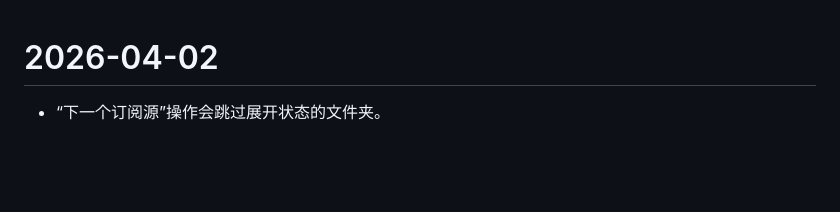
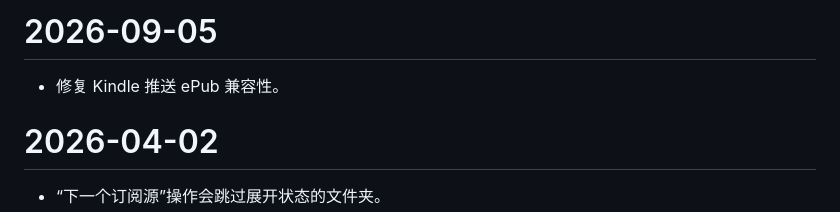
Before and after one commit to oxyry/qireader, a Markdown page: CHANGELOG.zh-Hans.md, the part around the change. Rendered like a GitHub page; blank space fills up the shorter version.

```diff
--- a/CHANGELOG.zh-Hans.md
+++ b/CHANGELOG.zh-Hans.md
@@ -1,3 +1,7 @@
+# 2026-09-05
+
+- 修复 Kindle 推送 ePub 兼容性。
+
 # 2026-04-02
 
 - “下一个订阅源”操作会跳过展开状态的文件夹。
```
